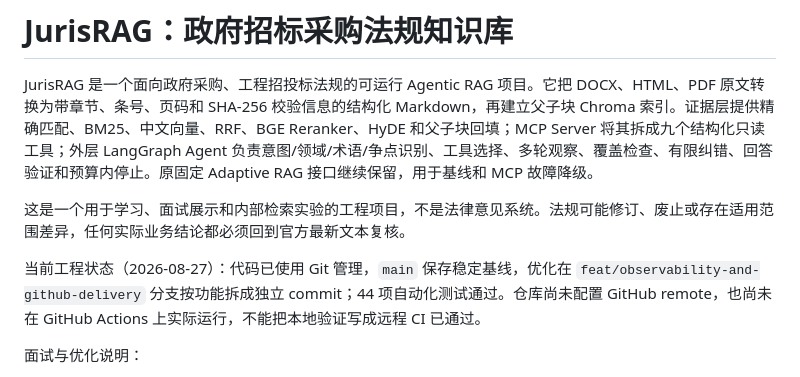
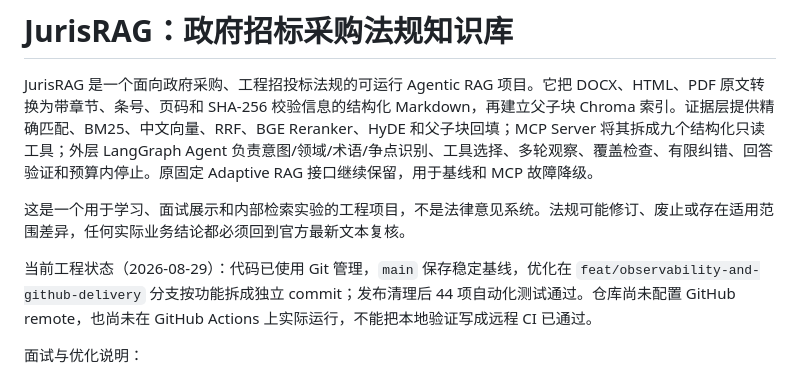
Before and after one commit to yushangcan/JurisRAG, a Markdown page: README.md, the part around the change. Drawn GitHub-style.

```diff
--- a/README.md
+++ b/README.md
@@ -4,7 +4,7 @@ JurisRAG 是一个面向政府采购、工程招投标法规的可运行 Agentic
 
 这是一个用于学习、面试展示和内部检索实验的工程项目，不是法律意见系统。法规可能修订、废止或存在适用范围差异，任何实际业务结论都必须回到官方最新文本复核。
 
-当前工程状态（2026-08-27）：代码已使用 Git 管理，`main` 保存稳定基线，优化在 `feat/observability-and-github-delivery` 分支按功能拆成独立 commit；44 项自动化测试通过。仓库尚未配置 GitHub remote，也尚未在 GitHub Actions 上实际运行，不能把本地验证写成远程 CI 已通过。
+当前工程状态（2026-08-29）：代码已使用 Git 管理，`main` 保存稳定基线，优化在 `feat/observability-and-github-delivery` 分支按功能拆成独立 commit；发布清理后 44 项自动化测试通过。仓库尚未配置 GitHub remote，也尚未在 GitHub Actions 上实际运行，不能把本地验证写成远程 CI 已通过。
 
 面试与优化说明：
 
```
Also changed, not shown: docs/RAG优化全记录.md (+1 -1 lines).
